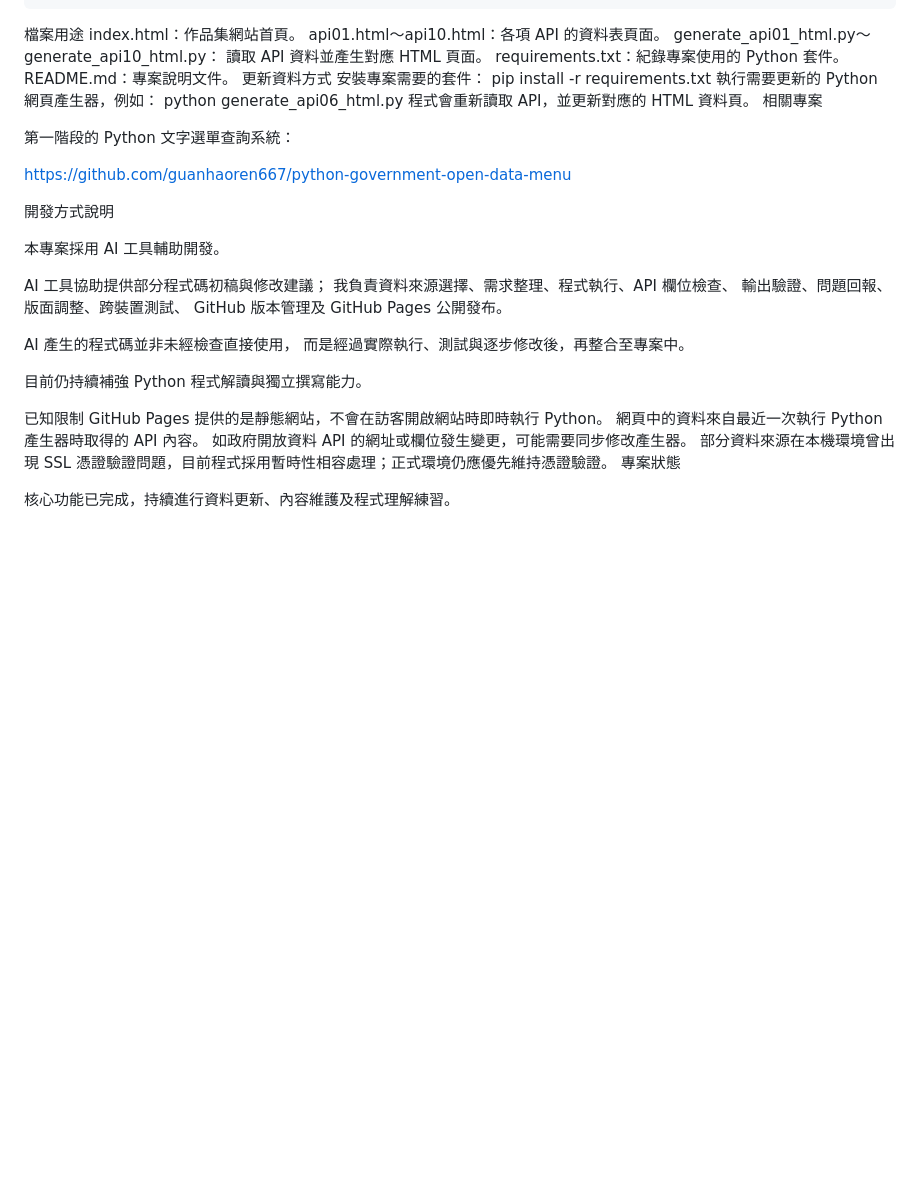
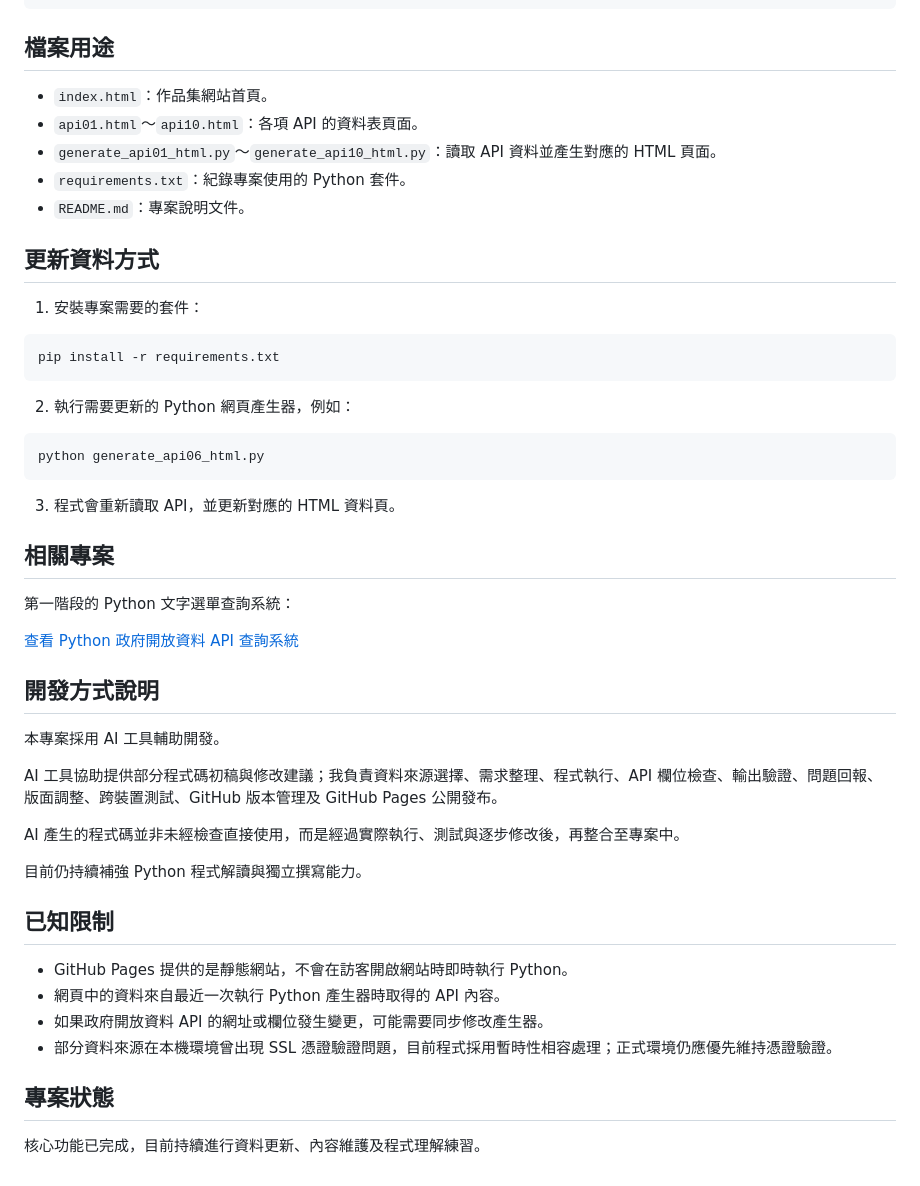
Before and after one commit to guanhaoren667/python-open-data-portfolio, a Markdown page: README.md, the part around the change. Drawn GitHub-style; blank space fills up the shorter version.

````diff
--- a/README.md
+++ b/README.md
@@ -72,39 +72,53 @@ python-open-data-portfolio/
 ├── requirements.txt
 └── README.md
 ```
-檔案用途
-index.html：作品集網站首頁。
-api01.html～api10.html：各項 API 的資料表頁面。
-generate_api01_html.py～generate_api10_html.py： 讀取 API 資料並產生對應 HTML 頁面。
-requirements.txt：紀錄專案使用的 Python 套件。
-README.md：專案說明文件。
-更新資料方式
-安裝專案需要的套件：
+## 檔案用途
+
+- `index.html`：作品集網站首頁。
+- `api01.html`～`api10.html`：各項 API 的資料表頁面。
+- `generate_api01_html.py`～`generate_api10_html.py`：讀取 API 資料並產生對應的 HTML 頁面。
+- `requirements.txt`：紀錄專案使用的 Python 套件。
+- `README.md`：專案說明文件。
+
+## 更新資料方式
+
+1. 安裝專案需要的套件：
+
+```bash
 pip install -r requirements.txt
-執行需要更新的 Python 網頁產生器，例如：
+```
+
+2. 執行需要更新的 Python 網頁產生器，例如：
+
+```bash
 python generate_api06_html.py
-程式會重新讀取 API，並更新對應的 HTML 資料頁。
-相關專案
+```
+
+3. 程式會重新讀取 API，並更新對應的 HTML 資料頁。
+
+## 相關專案
 
 第一階段的 Python 文字選單查詢系統：
 
-https://github.com/guanhaoren667/python-government-open-data-menu
+[查看 Python 政府開放資料 API 查詢系統](https://github.com/guanhaoren667/python-government-open-datamenu)
 
-開發方式說明
+## 開發方式說明
 
 本專案採用 AI 工具輔助開發。
 
-AI 工具協助提供部分程式碼初稿與修改建議； 我負責資料來源選擇、需求整理、程式執行、API 欄位檢查、 輸出驗證、問題回報、版面調整、跨裝置測試、 GitHub 版本管理及 GitHub Pages 公開發布。
+AI 工具協助提供部分程式碼初稿與修改建議；我負責資料來源選擇、需求整理、程式執行、API 欄位檢查、輸出驗證、問題回報、版面調整、跨裝置測試、GitHub 版本管理及 GitHub Pages 公開發布。
 
-AI 產生的程式碼並非未經檢查直接使用， 而是經過實際執行、測試與逐步修改後，再整合至專案中。
+AI 產生的程式碼並非未經檢查直接使用，而是經過實際執行、測試與逐步修改後，再整合至專案中。
 
 目前仍持續補強 Python 程式解讀與獨立撰寫能力。
 
-已知限制
-GitHub Pages 提供的是靜態網站，不會在訪客開啟網站時即時執行 Python。
-網頁中的資料來自最近一次執行 Python 產生器時取得的 API 內容。
-如政府開放資料 API 的網址或欄位發生變更，可能需要同步修改產生器。
-部分資料來源在本機環境曾出現 SSL 憑證驗證問題，目前程式採用暫時性相容處理；正式環境仍應優先維持憑證驗證。
-專案狀態
+## 已知限制
 
-核心功能已完成，持續進行資料更新、內容維護及程式理解練習。
+- GitHub Pages 提供的是靜態網站，不會在訪客開啟網站時即時執行 Python。
+- 網頁中的資料來自最近一次執行 Python 產生器時取得的 API 內容。
+- 如果政府開放資料 API 的網址或欄位發生變更，可能需要同步修改產生器。
+- 部分資料來源在本機環境曾出現 SSL 憑證驗證問題，目前程式採用暫時性相容處理；正式環境仍應優先維持憑證驗證。
+
+## 專案狀態
+
+核心功能已完成，目前持續進行資料更新、內容維護及程式理解練習。
````
